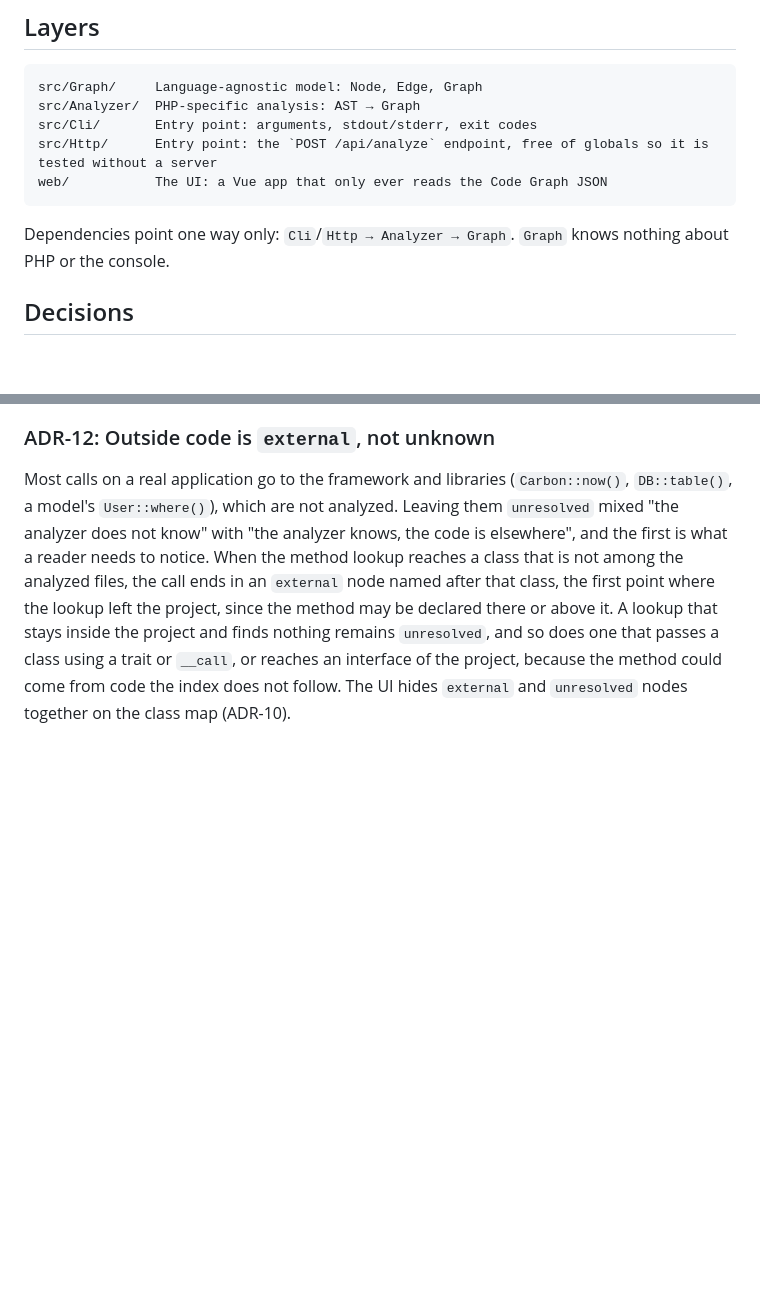
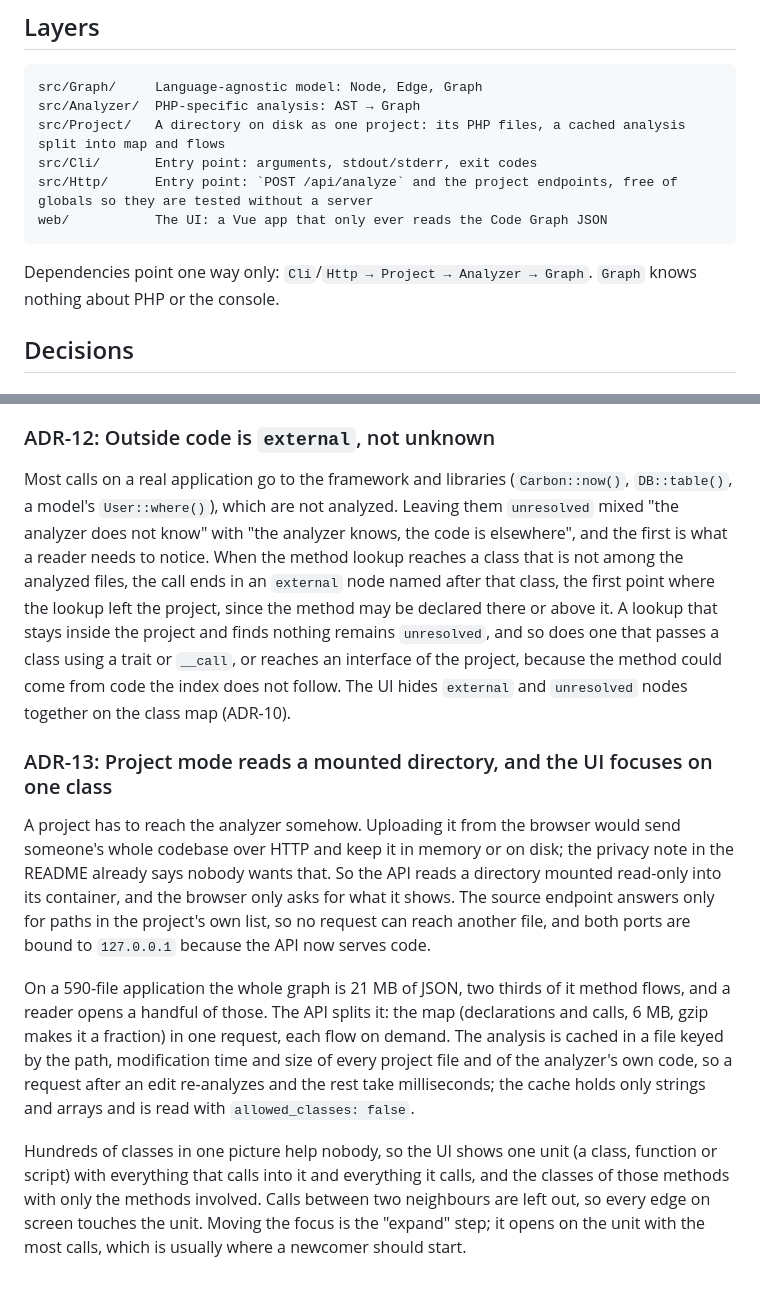
Before and after one commit to b40y22/ariadne-code, a Markdown page: docs/architecture.md, 2 parts joined by grey strips. Drawn GitHub-style; blank space fills up the shorter version.

````diff
--- a/docs/architecture.md
+++ b/docs/architecture.md
@@ -13,12 +13,13 @@ Consumers (CLI, a future web UI, an AI layer) depend only on the Code Graph, nev
 ```
 src/Graph/     Language-agnostic model: Node, Edge, Graph
 src/Analyzer/  PHP-specific analysis: AST → Graph
+src/Project/   A directory on disk as one project: its PHP files, a cached analysis split into map and flows
 src/Cli/       Entry point: arguments, stdout/stderr, exit codes
-src/Http/      Entry point: the `POST /api/analyze` endpoint, free of globals so it is tested without a server
+src/Http/      Entry point: `POST /api/analyze` and the project endpoints, free of globals so they are tested without a server
 web/           The UI: a Vue app that only ever reads the Code Graph JSON
 ```
 
-Dependencies point one way only: `Cli`/`Http → Analyzer → Graph`. `Graph` knows nothing about PHP or the console.
+Dependencies point one way only: `Cli`/`Http → Project → Analyzer → Graph`. `Graph` knows nothing about PHP or the console.
 
 ## Decisions
 
@@ -71,3 +72,11 @@ Resolving `$this->repo->save()` needs the class of `$this->repo`. The analyzer t
 ### ADR-12: Outside code is `external`, not unknown
 
 Most calls on a real application go to the framework and libraries (`Carbon::now()`, `DB::table()`, a model's `User::where()`), which are not analyzed. Leaving them `unresolved` mixed "the analyzer does not know" with "the analyzer knows, the code is elsewhere", and the first is what a reader needs to notice. When the method lookup reaches a class that is not among the analyzed files, the call ends in an `external` node named after that class, the first point where the lookup left the project, since the method may be declared there or above it. A lookup that stays inside the project and finds nothing remains `unresolved`, and so does one that passes a class using a trait or `__call`, or reaches an interface of the project, because the method could come from code the index does not follow. The UI hides `external` and `unresolved` nodes together on the class map (ADR-10).
+
+### ADR-13: Project mode reads a mounted directory, and the UI focuses on one class
+
+A project has to reach the analyzer somehow. Uploading it from the browser would send someone's whole codebase over HTTP and keep it in memory or on disk; the privacy note in the README already says nobody wants that. So the API reads a directory mounted read-only into its container, and the browser only asks for what it shows. The source endpoint answers only for paths in the project's own list, so no request can reach another file, and both ports are bound to `127.0.0.1` because the API now serves code.
+
+On a 590-file application the whole graph is 21 MB of JSON, two thirds of it method flows, and a reader opens a handful of those. The API splits it: the map (declarations and calls, 6 MB, gzip makes it a fraction) in one request, each flow on demand. The analysis is cached in a file keyed by the path, modification time and size of every project file and of the analyzer's own code, so a request after an edit re-analyzes and the rest take milliseconds; the cache holds only strings and arrays and is read with `allowed_classes: false`.
+
+Hundreds of classes in one picture help nobody, so the UI shows one unit (a class, function or script) with everything that calls into it and everything it calls, and the classes of those methods with only the methods involved. Calls between two neighbours are left out, so every edge on screen touches the unit. Moving the focus is the "expand" step; it opens on the unit with the most calls, which is usually where a newcomer should start.
````
Also changed, not shown: CHANGELOG.md (+7 -0 lines), README.md (+25 -3 lines), docs/screenshot-project.png (added).
